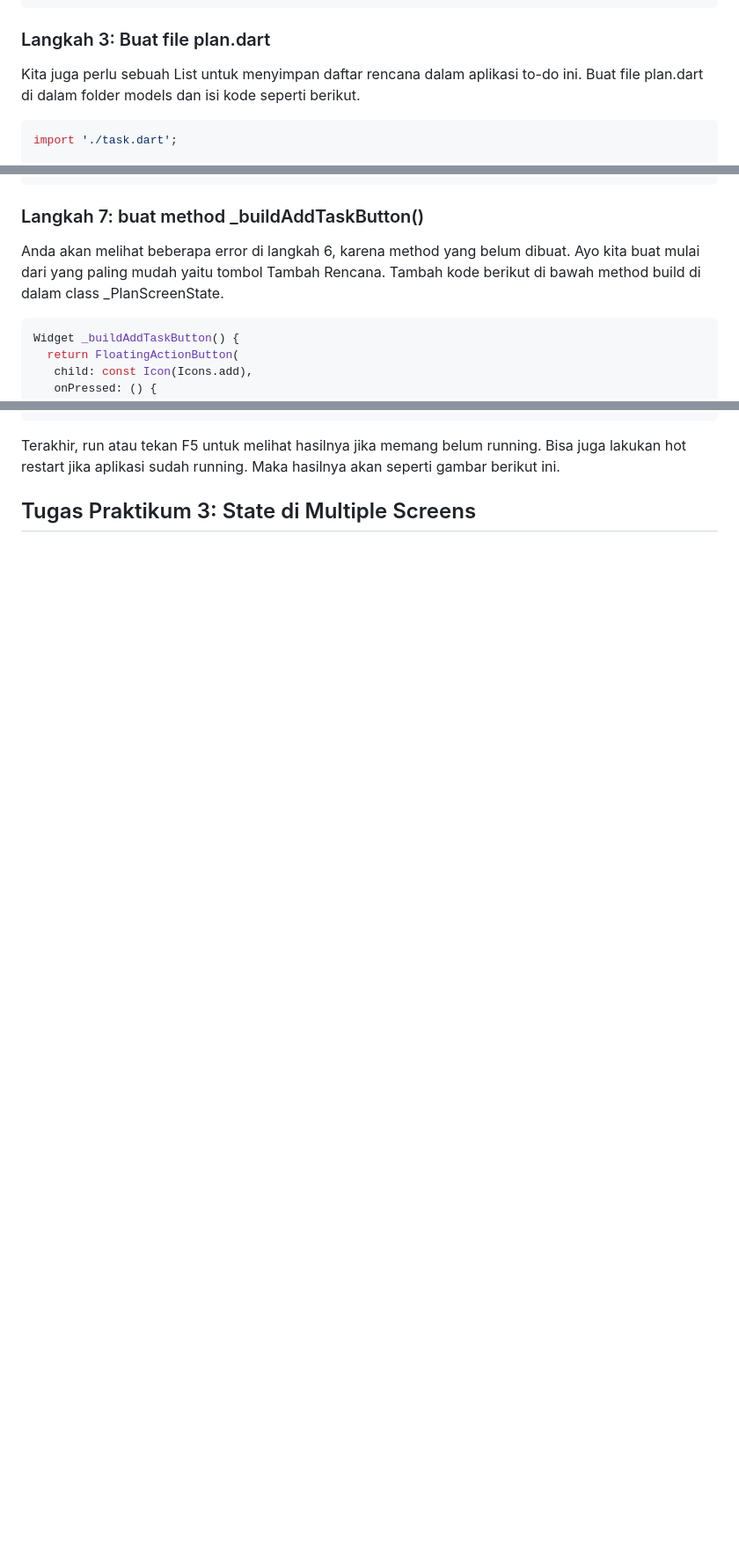
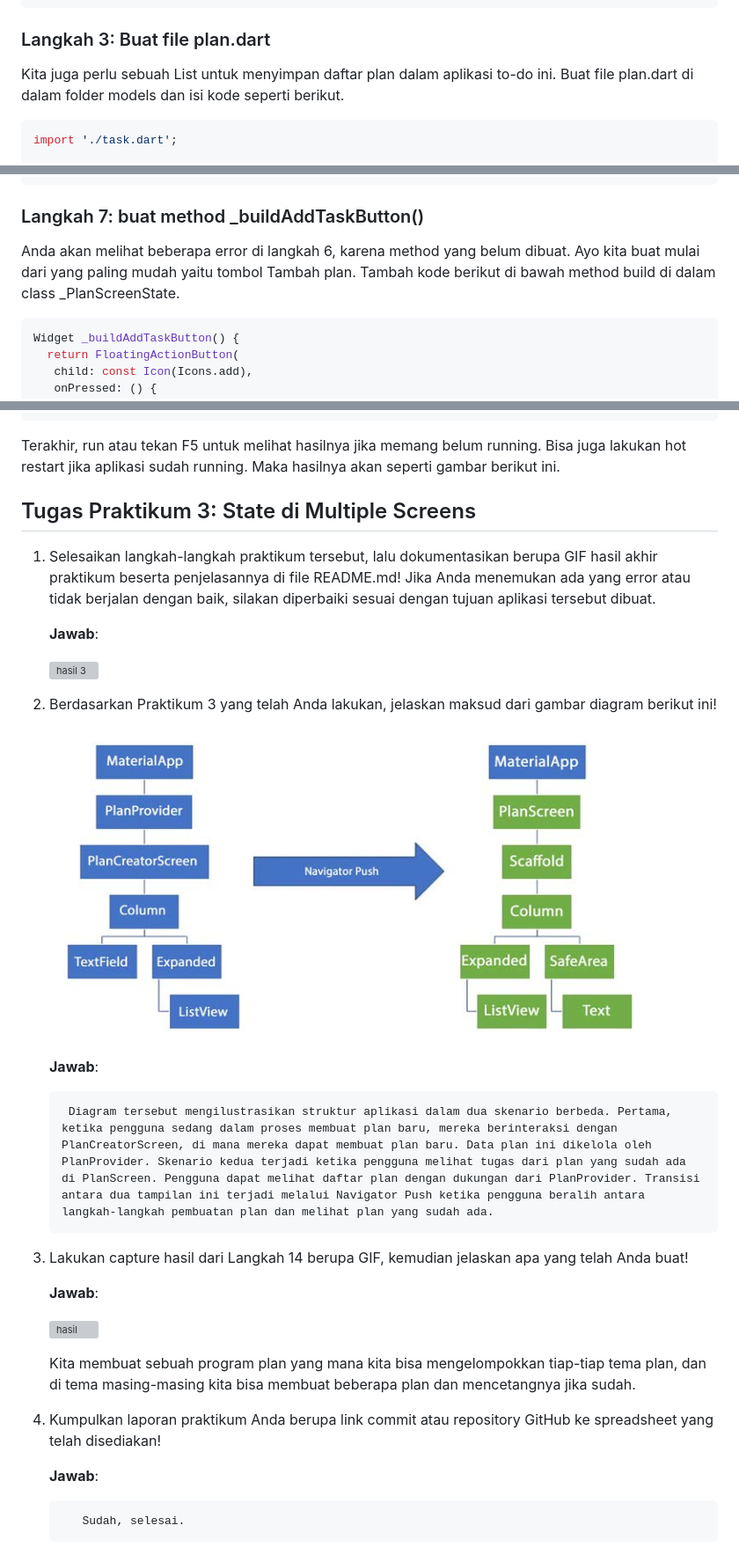
Before and after one commit to izamul/2141720171-mobile-2023, a Markdown page: week-11/README.md, 3 parts joined by grey strips. Shown: that part at 88% size. Rendered like a GitHub page; pictures changed too: week-11/docs/p3soal2.png (added); blank space fills up the shorter version; grey boxes are pictures that could not be loaded.

Commit message:
Add praktikum 3

````diff
--- a/week-11/README.md
+++ b/week-11/README.md
@@ -65,7 +65,7 @@ class Task {
 
 ### Langkah 3: Buat file plan.dart
 
-Kita juga perlu sebuah List untuk menyimpan daftar rencana dalam aplikasi to-do ini. Buat file plan.dart di dalam folder models dan isi kode seperti berikut.
+Kita juga perlu sebuah List untuk menyimpan daftar plan dalam aplikasi to-do ini. Buat file plan.dart di dalam folder models dan isi kode seperti berikut.
 
 ```dart
 import './task.dart';
@@ -147,7 +147,7 @@ class _PlanScreenState extends State<PlanScreen> {
 
 ### Langkah 7: buat method _buildAddTaskButton()
 
-Anda akan melihat beberapa error di langkah 6, karena method yang belum dibuat. Ayo kita buat mulai dari yang paling mudah yaitu tombol Tambah Rencana. Tambah kode berikut di bawah method build di dalam class _PlanScreenState.
+Anda akan melihat beberapa error di langkah 6, karena method yang belum dibuat. Ayo kita buat mulai dari yang paling mudah yaitu tombol Tambah plan. Tambah kode berikut di bawah method build di dalam class _PlanScreenState.
 
 
 ```dart
@@ -841,3 +841,31 @@ Terakhir, run atau tekan F5 untuk melihat hasilnya jika memang belum running. Bi
 
 
 ## Tugas Praktikum 3: State di Multiple Screens
+
+1. Selesaikan langkah-langkah praktikum tersebut, lalu dokumentasikan berupa GIF hasil akhir praktikum beserta penjelasannya di file README.md! Jika Anda menemukan ada yang error atau tidak berjalan dengan baik, silakan diperbaiki sesuai dengan tujuan aplikasi tersebut dibuat.
+
+    **Jawab**:
+
+      ![hasil 3](docs/p3.gif)
+
+2. Berdasarkan Praktikum 3 yang telah Anda lakukan, jelaskan maksud dari gambar diagram berikut ini!
+
+    ![soal 2](docs/p3soal2.png)
+
+    **Jawab**:
+
+        Diagram tersebut mengilustrasikan struktur aplikasi dalam dua skenario berbeda. Pertama, ketika pengguna sedang dalam proses membuat plan baru, mereka berinteraksi dengan PlanCreatorScreen, di mana mereka dapat membuat plan baru. Data plan ini dikelola oleh PlanProvider. Skenario kedua terjadi ketika pengguna melihat tugas dari plan yang sudah ada di PlanScreen. Pengguna dapat melihat daftar plan dengan dukungan dari PlanProvider. Transisi antara dua tampilan ini terjadi melalui Navigator Push ketika pengguna beralih antara langkah-langkah pembuatan plan dan melihat plan yang sudah ada.
+
+3. Lakukan capture hasil dari Langkah 14 berupa GIF, kemudian jelaskan apa yang telah Anda buat!
+
+    **Jawab**:
+
+      ![hasil](docs/p3.gif)
+
+    Kita membuat sebuah program plan yang mana kita bisa mengelompokkan tiap-tiap tema plan, dan di tema masing-masing kita bisa membuat beberapa plan dan mencetangnya jika sudah.
+
+4. Kumpulkan laporan praktikum Anda berupa link commit atau repository GitHub ke spreadsheet yang telah disediakan!
+
+    **Jawab**:
+
+          Sudah, selesai.
````
Also changed, not shown: other parts of week-11/README.md (+1 -1 lines), 7 other files.
